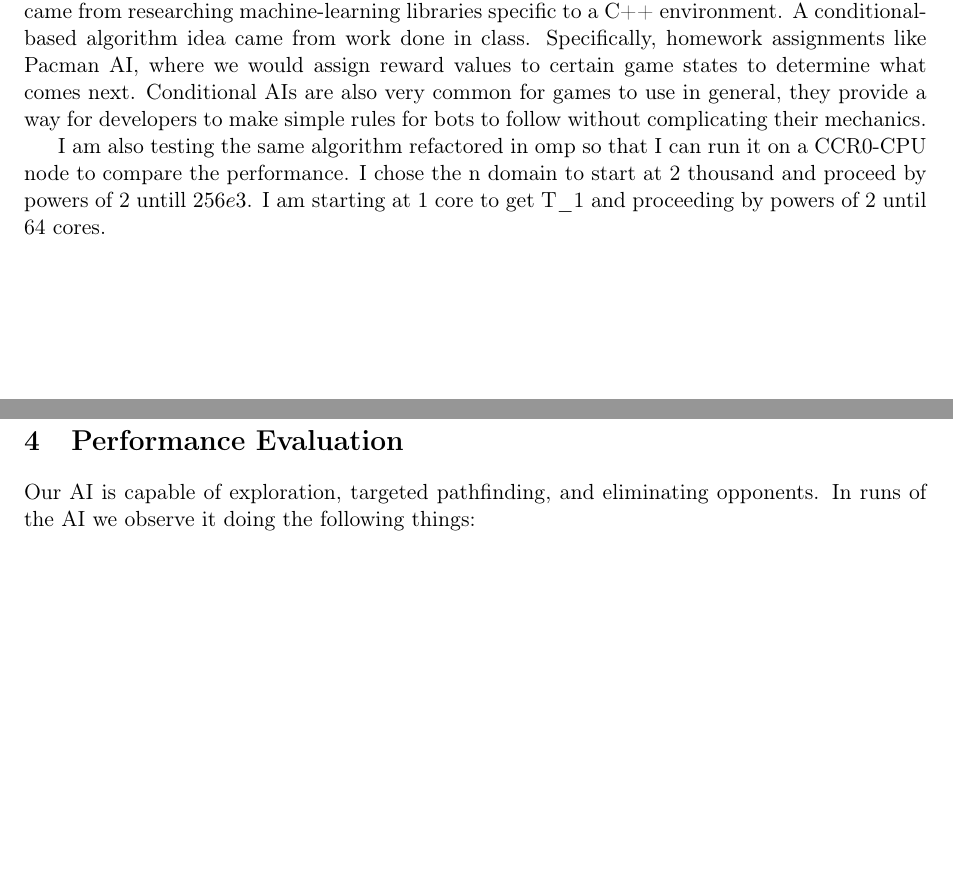
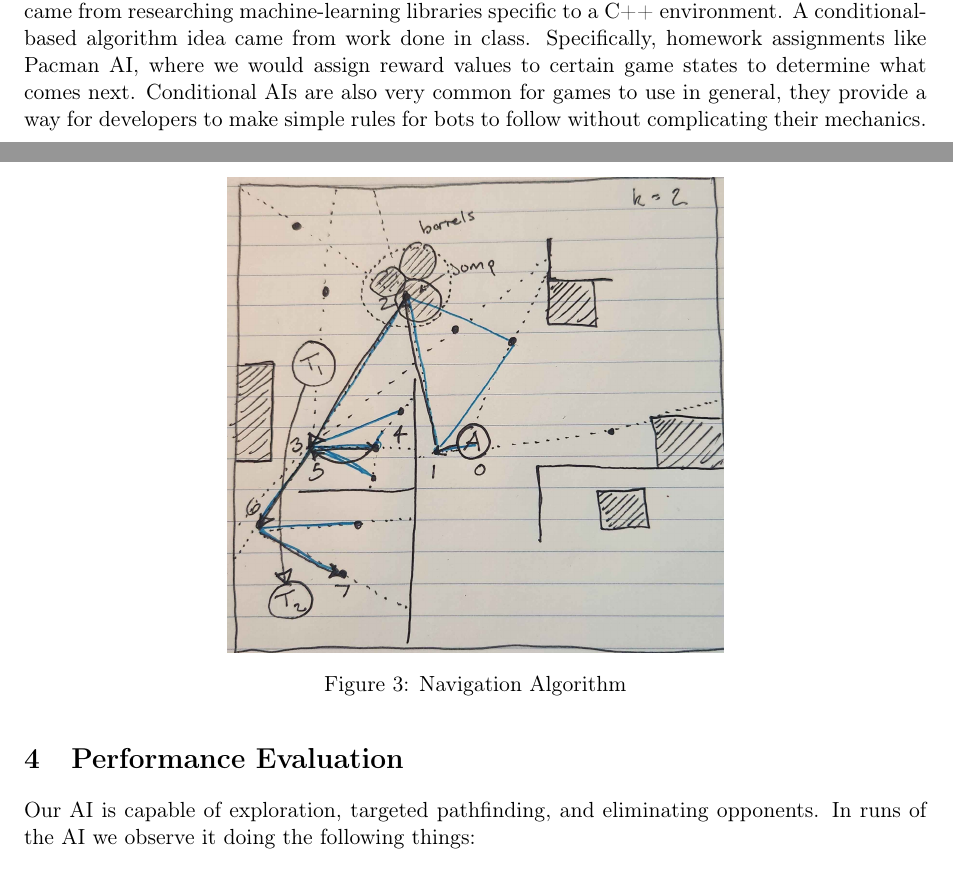
Before and after one commit to VX59/cse-368-team-project, a LaTeX document (Report/final-report.tex): two parts of pages 2 and 5 of 6 before the commit and two parts of pages 2 and 5 of 7 after it, joined at a grey line, cut so that both start at the same text, the shorter picture padded with empty space. Compiled offline with pdfLaTeX.

Commit message:
adding figure

```diff
--- a/Report/final-report.tex
+++ b/Report/final-report.tex
@@ -58,8 +58,6 @@ Both \textbf{Tensorflow} and \textbf{mlpack} are machine-learning libraries for
 
 Our group was familiar with Tensorflow due to its popularity as a Python machine-learning library, although not every member had hands-on experience with it. The discovery of mlpack came from researching machine-learning libraries specific to a C++ environment. A conditional-based algorithm idea came from work done in class. Specifically, homework assignments like Pacman AI, where we would assign reward values to certain game states to determine what comes next. Conditional AIs are also very common for games to use in general, they provide a way for developers to make simple rules for bots to follow without complicating their mechanics.
 
-I am also testing the same algorithm refactored in omp so that I can run it on a CCR0-CPU node to compare the performance. I chose the n domain to start at 2 thousand and proceed by powers of 2 untill $256e3$. I am starting at 1 core to get T\_1 and proceeding by powers of 2 until 64 cores.
-
 \section{Methods \& Methodology}
 To begin, we needed to programmatically set up an environment that our agent could interact with. This process involved a fair amount of game reverse engineering, and low-level knowledge of instruction processing. We successfully developed a custom detour hooking method that was applied to a function called \textit{checkinput()} in the game’s main loop. This allowed us to have our own code that ran once per frame. Once we had runnable code inside the game we could extract relevant information related to the player and the current environment. The game could also be controlled simulating an actual human controlling the game via our injected code.
 
@@ -114,6 +112,16 @@ Then the agent checks if the objectives are set and if not it finds the closest
 
 This is a continuously learning approximation algorithm that can self optimize and play on any map without needing to hardcode objectives. Its very robust and almost all atempts to make it stuck were unsuccessfult except for throwing it down a well. Graph pruning is implemented in a way that means more edges cover more area of the map and allow the agent to learn massive complex spaces with relatively little complexity. It also has some hyperparameters we can tweak to change the learning behavior and capabilities like k and the max number of nodes.
 
+\begin{figure}[H]
+    \centering
+    \begin{minipage}[b]{0.55\textwidth}
+        \centering
+        \includegraphics[width=\textwidth]{nav.jpg}
+        \caption{Navigation Algorithm}
+        \label{fig:three}
+    \end{minipage}
+\end{figure}
+
 \section{Performance Evaluation}
 
 Our AI is capable of exploration, targeted pathfinding, and eliminating opponents. In runs of the AI we observe it doing the following things:
```
Also changed, not shown: Report/final-report-draft.pdf (deleted), Report/final-report.pdf, Report/nav.jpg (added), 5 other files.
